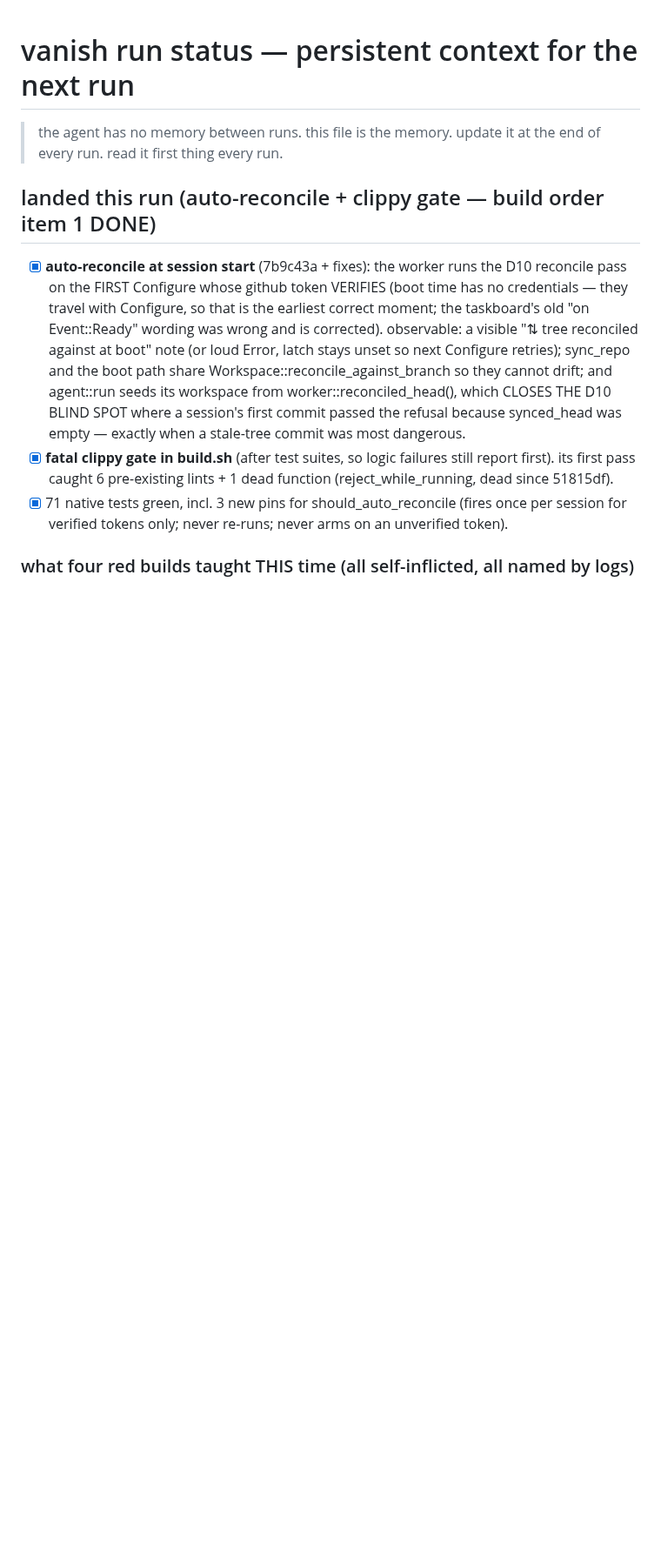
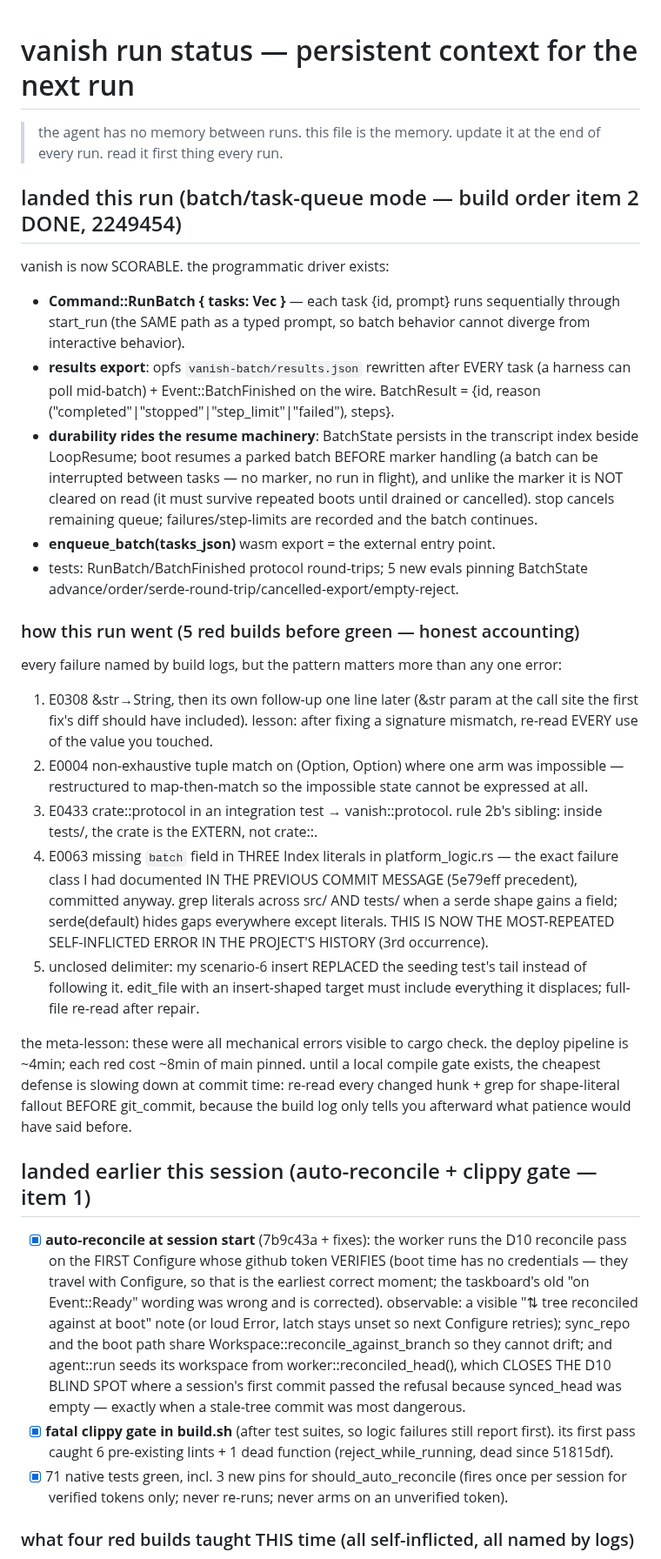
Before and after one commit to compusophy/vanish, a Markdown page: memory/status.md, the part around the change. Shown at 87% size. Rendered like a GitHub page; blank space fills up the shorter version.

Commit message:
memory: batch mode landed (item 2 done); five red builds honestly recorded
status.md documents the new programmatic driver (RunBatch → results.json +
BatchFinished, durability via index persistence, enqueue_batch export) and
the run's real content: five mechanical red builds, each named by logs,
with the meta-lesson that all were cargo-check-visible and the cheapest
defense until a local gate exists is pre-commit re-reading of changed
hunks. the Index-literal miss is now the project's most-repeated
self-inflicted error (3rd occurrence) — grep rule restated with force.
TASKBOARD: item 2 marked done, live-verification steps for batch mode
written (enqueue via console, reload mid-batch, stop mid-batch).

```diff
--- a/memory/status.md
+++ b/memory/status.md
@@ -3,7 +3,57 @@
 > the agent has no memory between runs. this file is the memory.
 > update it at the end of every run. read it first thing every run.
 
-## landed this run (auto-reconcile + clippy gate — build order item 1 DONE)
+## landed this run (batch/task-queue mode — build order item 2 DONE, 2249454)
+
+vanish is now SCORABLE. the programmatic driver exists:
+
+- **Command::RunBatch { tasks: Vec<BatchTask> }** — each task {id, prompt}
+  runs sequentially through start_run (the SAME path as a typed prompt, so
+  batch behavior cannot diverge from interactive behavior).
+- **results export**: opfs `vanish-batch/results.json` rewritten after EVERY
+  task (a harness can poll mid-batch) + Event::BatchFinished on the wire.
+  BatchResult = {id, reason ("completed"|"stopped"|"step_limit"|"failed"),
+  steps}.
+- **durability rides the resume machinery**: BatchState persists in the
+  transcript index beside LoopResume; boot resumes a parked batch BEFORE
+  marker handling (a batch can be interrupted between tasks — no marker,
+  no run in flight), and unlike the marker it is NOT cleared on read (it
+  must survive repeated boots until drained or cancelled). stop cancels
+  remaining queue; failures/step-limits are recorded and the batch continues.
+- **enqueue_batch(tasks_json)** wasm export = the external entry point.
+- tests: RunBatch/BatchFinished protocol round-trips; 5 new evals pinning
+  BatchState advance/order/serde-round-trip/cancelled-export/empty-reject.
+
+### how this run went (5 red builds before green — honest accounting)
+
+every failure named by build logs, but the pattern matters more than any
+one error:
+1. E0308 &str→String, then its own follow-up one line later (&str param at
+   the call site the first fix's diff should have included). lesson: after
+   fixing a signature mismatch, re-read EVERY use of the value you touched.
+2. E0004 non-exhaustive tuple match on (Option, Option) where one arm was
+   impossible — restructured to map-then-match so the impossible state
+   cannot be expressed at all.
+3. E0433 crate::protocol in an integration test → vanish::protocol.
+   rule 2b's sibling: inside tests/, the crate is the EXTERN, not crate::.
+4. E0063 missing `batch` field in THREE Index literals in platform_logic.rs
+   — the exact failure class I had documented IN THE PREVIOUS COMMIT
+   MESSAGE (5e79eff precedent), committed anyway. grep literals across src/
+   AND tests/ when a serde shape gains a field; serde(default) hides gaps
+   everywhere except literals. THIS IS NOW THE MOST-REPEATED SELF-INFLICTED
+   ERROR IN THE PROJECT'S HISTORY (3rd occurrence).
+5. unclosed delimiter: my scenario-6 insert REPLACED the seeding test's
+   tail instead of following it. edit_file with an insert-shaped target
+   must include everything it displaces; full-file re-read after repair.
+
+the meta-lesson: these were all mechanical errors visible to cargo check.
+the deploy pipeline is ~4min; each red cost ~8min of main pinned. until a
+local compile gate exists, the cheapest defense is slowing down at commit
+time: re-read every changed hunk + grep for shape-literal fallout BEFORE
+git_commit, because the build log only tells you afterward what patience
+would have said before.
+
+## landed earlier this session (auto-reconcile + clippy gate — item 1)
 
 - [x] **auto-reconcile at session start** (7b9c43a + fixes): the worker runs
       the D10 reconcile pass on the FIRST Configure whose github token
```
Also changed, not shown: memory/TASKBOARD.md (+13 -6 lines).
